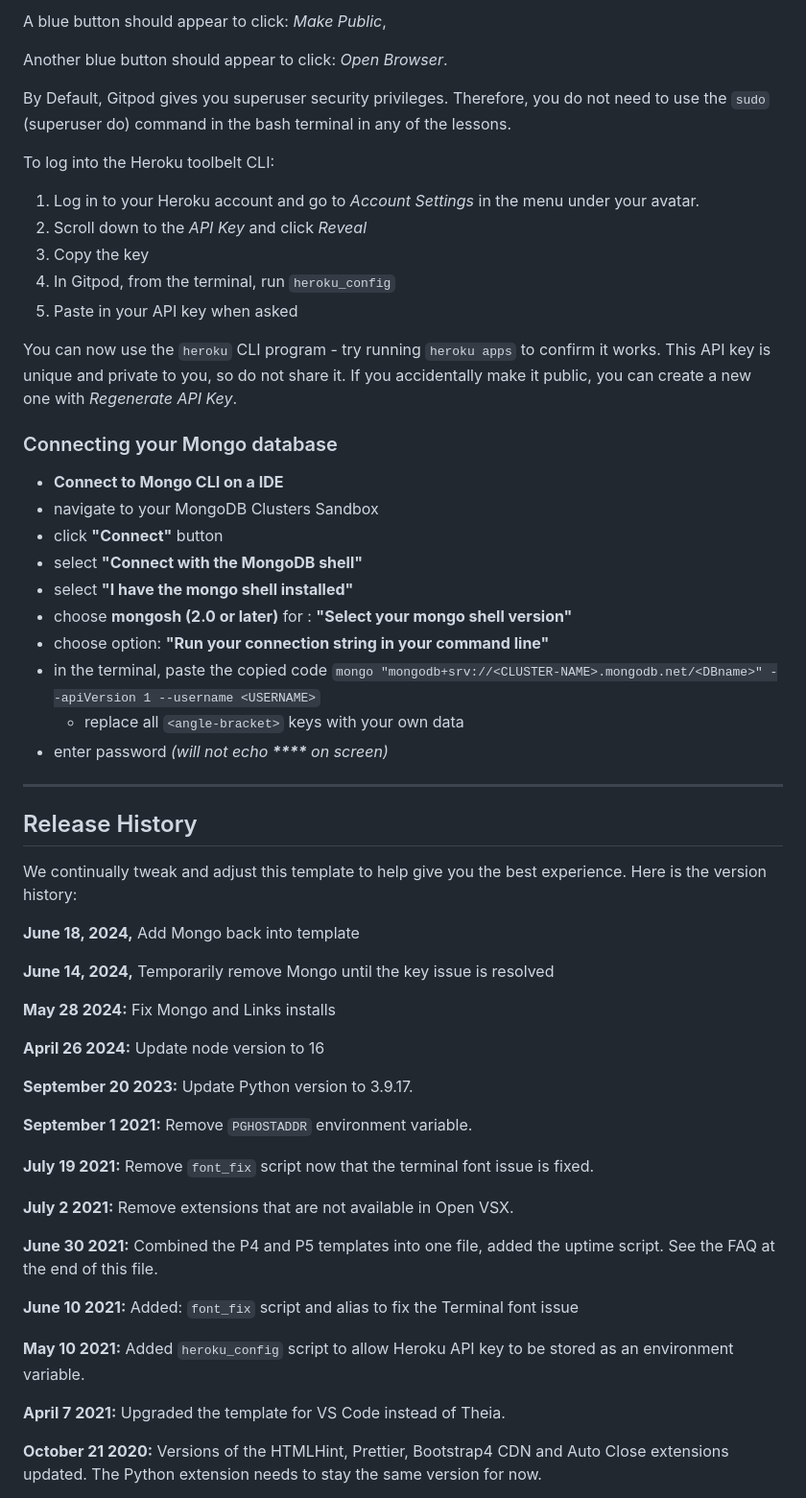
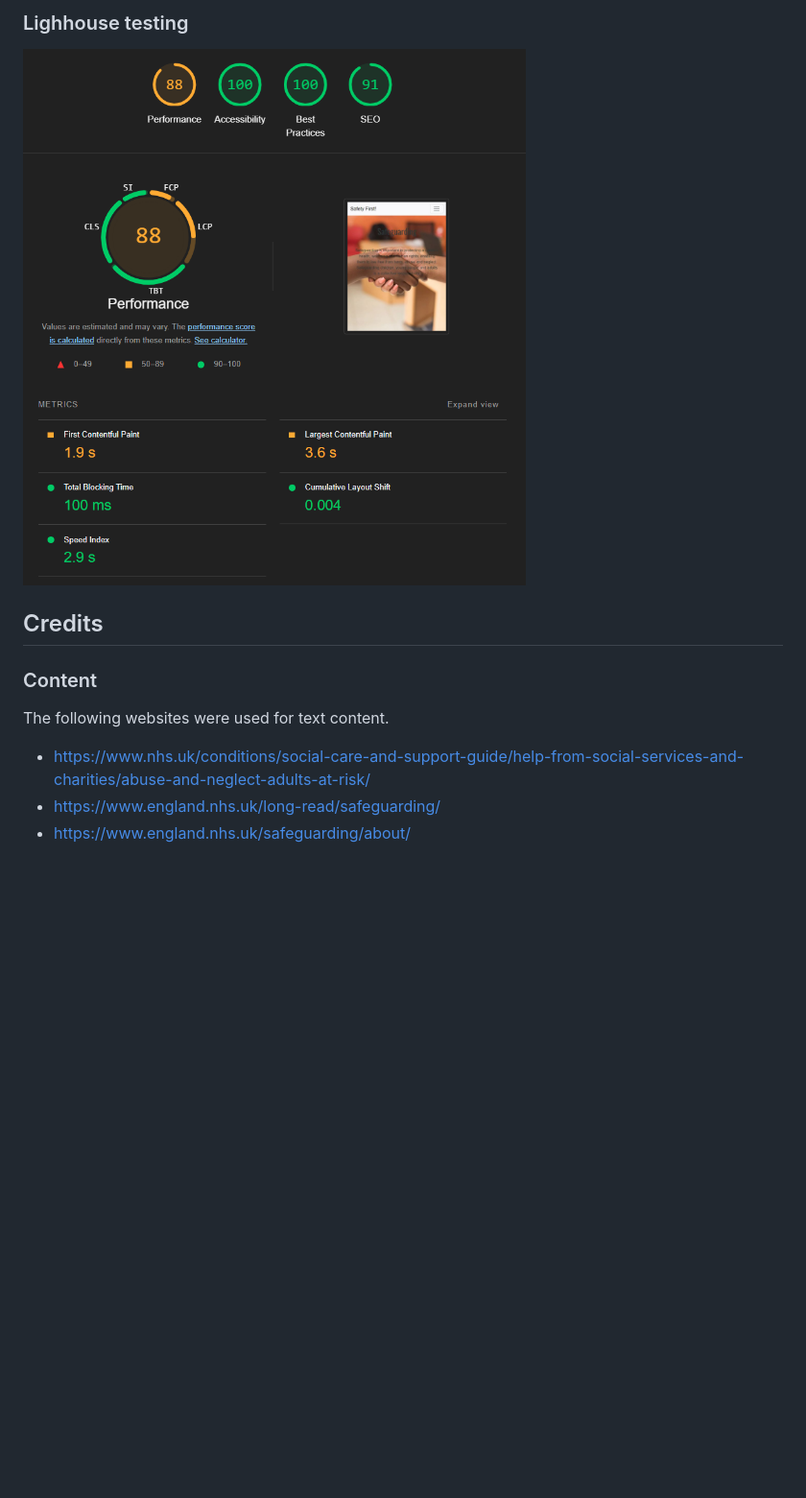
Before and after one commit to Ashrafur93/safety-first, a Markdown page: README.md, the part around one of its changes. Shown at 96% size. GitHub-like rendering; pictures changed too: assets/images/lighthouse.PNG (added); blank space fills up the shorter version.

Commit message:
Add information and images to README.md

```diff
--- a/README.md
+++ b/README.md
@@ -20,62 +51,11 @@ To run a backend Python file, type `python3 app.py` if your Python file is named
 
-A blue button should appear to click: _Make Public_,
+### Lighhouse testing
+![screenshot of the result of lighthouse testing](assets/images/lighthouse.PNG)
 
-Another blue button should appear to click: _Open Browser_.
+## Credits
+### Content
+The following websites were used for text content.
+- https://www.nhs.uk/conditions/social-care-and-support-guide/help-from-social-services-and-charities/abuse-and-neglect-adults-at-risk/
+- https://www.england.nhs.uk/long-read/safeguarding/
+- https://www.england.nhs.uk/safeguarding/about/
 
-By Default, Gitpod gives you superuser security privileges. Therefore, you do not need to use the `sudo` (superuser do) command in the bash terminal in any of the lessons.
-
-To log into the Heroku toolbelt CLI:
-
-1. Log in to your Heroku account and go to *Account Settings* in the menu under your avatar.
-2. Scroll down to the *API Key* and click *Reveal*
-3. Copy the key
-4. In Gitpod, from the terminal, run `heroku_config`
-5. Paste in your API key when asked
-
-You can now use the `heroku` CLI program - try running `heroku apps` to confirm it works. This API key is unique and private to you, so do not share it. If you accidentally make it public, you can create a new one with _Regenerate API Key_.
-
-### Connecting your Mongo database
-
-- **Connect to Mongo CLI on a IDE**
-- navigate to your MongoDB Clusters Sandbox
-- click **"Connect"** button
-- select **"Connect with the MongoDB shell"**
-- select **"I have the mongo shell installed"**
-- choose **mongosh (2.0 or later)** for : **"Select your mongo shell version"**
-- choose option: **"Run your connection string in your command line"**
-- in the terminal, paste the copied code `mongo "mongodb+srv://<CLUSTER-NAME>.mongodb.net/<DBname>" --apiVersion 1 --username <USERNAME>`
-  - replace all `<angle-bracket>` keys with your own data
-- enter password _(will not echo **\*\*\*\*** on screen)_
-
-------
-
-## Release History
-
-We continually tweak and adjust this template to help give you the best experience. Here is the version history:
-
-**June 18, 2024,** Add Mongo back into template
-
-**June 14, 2024,** Temporarily remove Mongo until the key issue is resolved
-
-**May 28 2024:** Fix Mongo and Links installs
-
-**April 26 2024:** Update node version to 16
-
-**September 20 2023:** Update Python version to 3.9.17.
-
-**September 1 2021:** Remove `PGHOSTADDR` environment variable.
-
-**July 19 2021:** Remove `font_fix` script now that the terminal font issue is fixed.
-
-**July 2 2021:** Remove extensions that are not available in Open VSX.
-
-**June 30 2021:** Combined the P4 and P5 templates into one file, added the uptime script. See the FAQ at the end of this file.
-
-**June 10 2021:** Added: `font_fix` script and alias to fix the Terminal font issue
-
-**May 10 2021:** Added `heroku_config` script to allow Heroku API key to be stored as an environment variable.
-
-**April 7 2021:** Upgraded the template for VS Code instead of Theia.
-
-**October 21 2020:** Versions of the HTMLHint, Prettier, Bootstrap4 CDN and Auto Close extensions updated. The Python extension needs to stay the same version for now.
-
```
Also changed, not shown: other parts of README.md (+44 -60 lines), assets/images/coolers.PNG (added), assets/images/css validation.PNG (added), assets/images/html validation.PNG (added), assets/images/wireframe.PNG (added).
